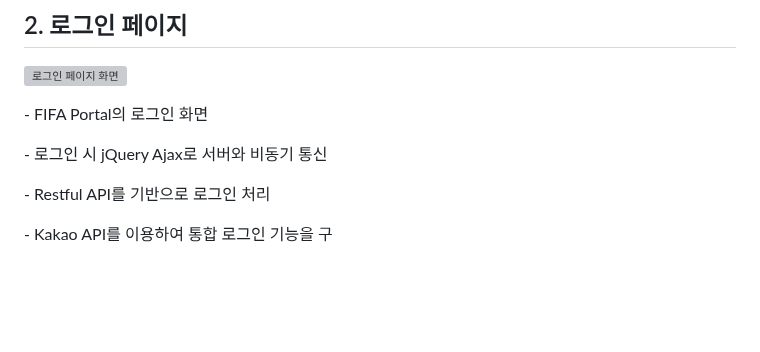
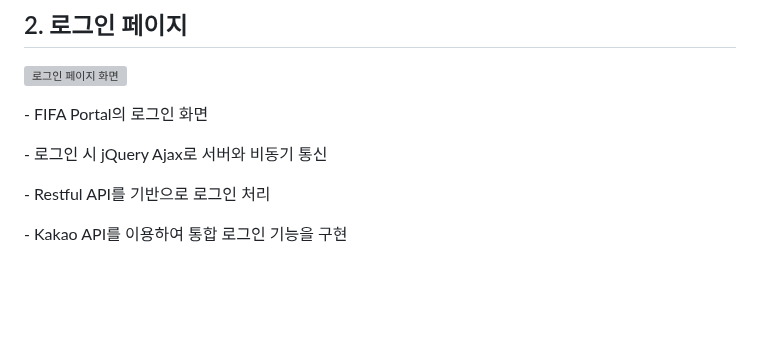
Before and after one commit to ykmr0331/myProject, a Markdown page: FIFA/README.md, the part around the change. GitHub-like rendering; folded sections open; grey boxes are pictures that could not be loaded.

```diff
--- a/FIFA/README.md
+++ b/FIFA/README.md
@@ -80,7 +80,7 @@
 
 ﻿- Restful API를 기반으로 로그인 처리
 
-﻿- Kakao API를 이용하여 통합 로그인 기능을 구
+﻿- Kakao API를 이용하여 통합 로그인 기능을 구현
 
 <br><br><br>
 
```
